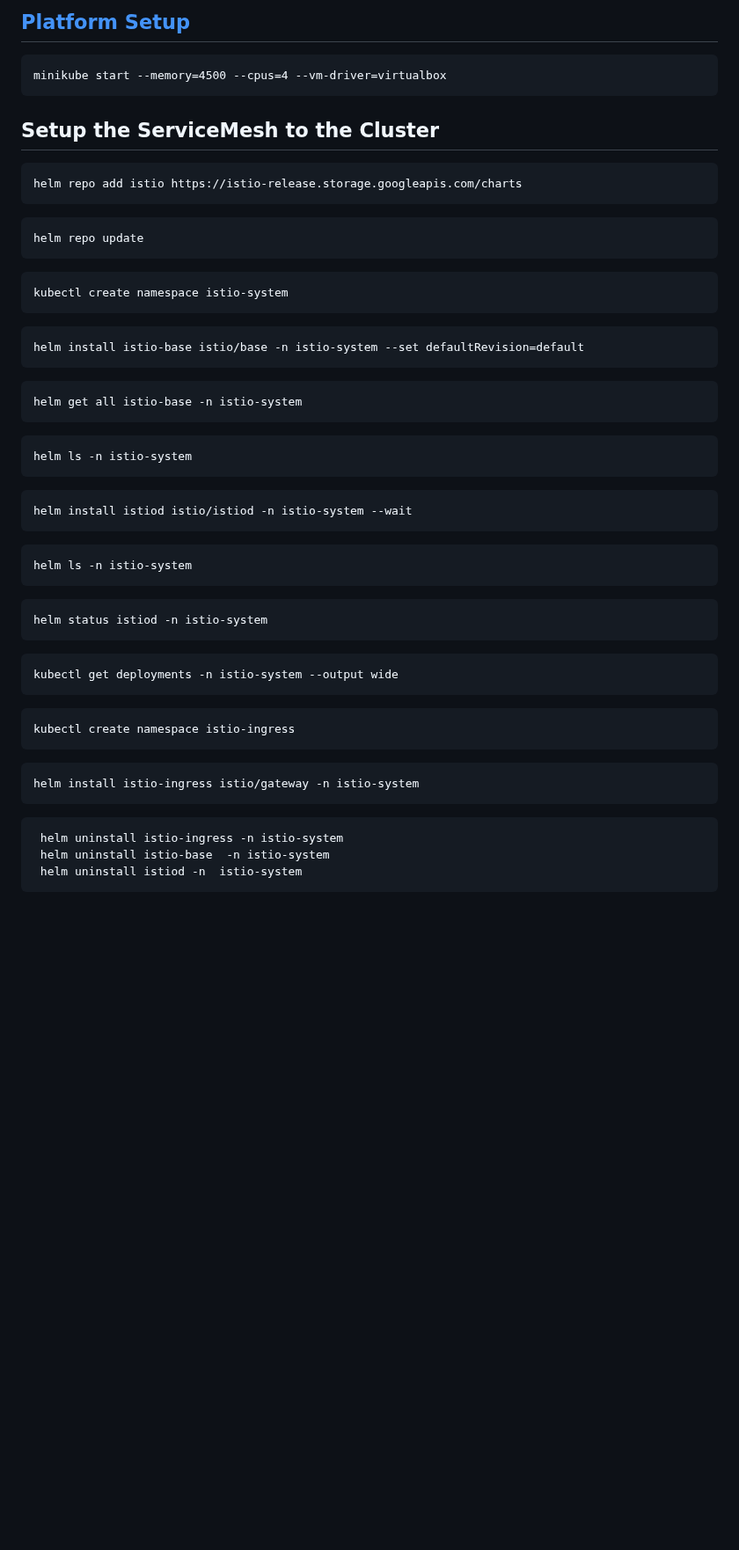
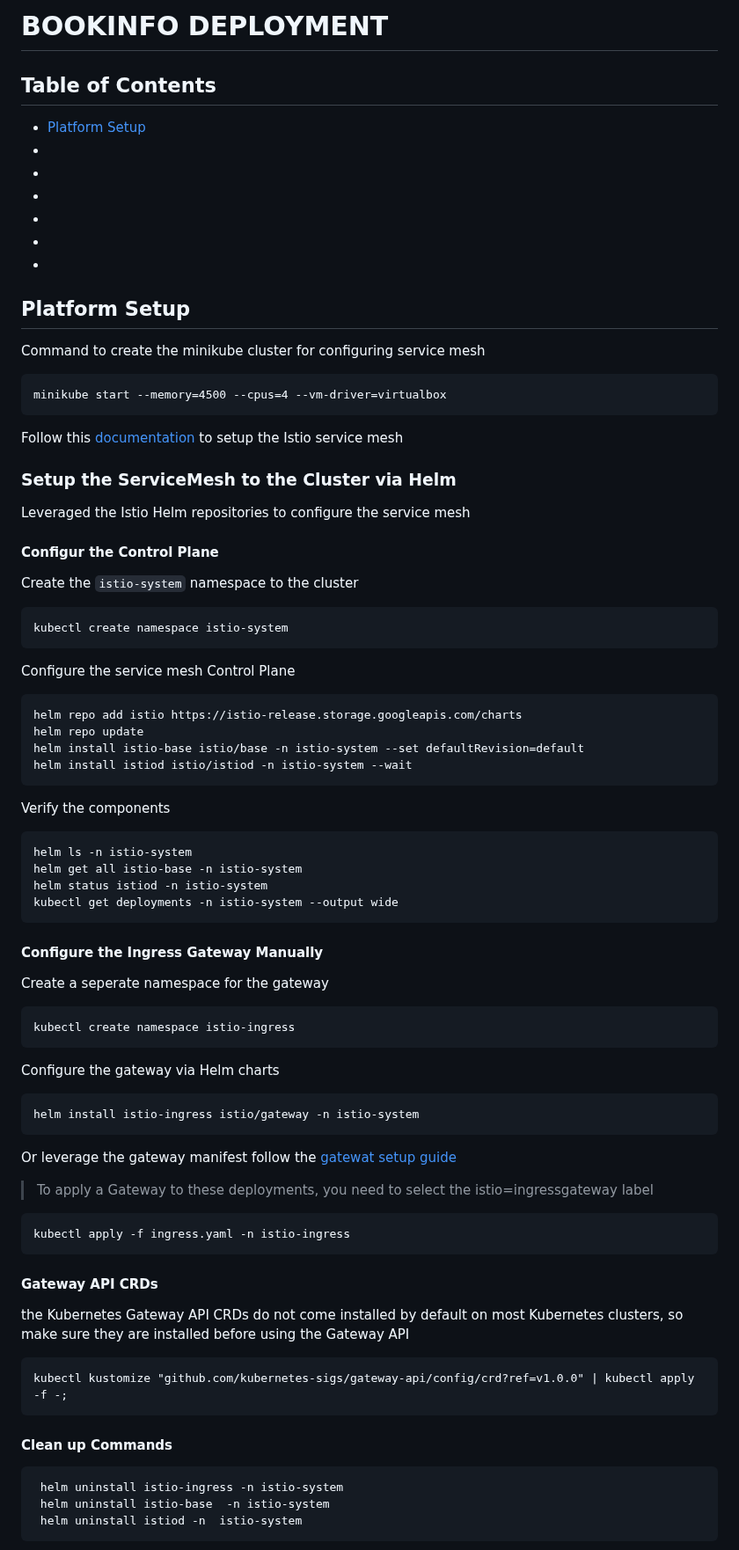
Before and after one commit to kishalayb18/DevOps, a Markdown page: k8s-deployment/bookinfo/STEPS.md, the part around one of its changes. Shown at 88% size. Rendered like a GitHub page; blank space fills up the shorter version.

````diff
--- a/k8s-deployment/bookinfo/STEPS.md
+++ b/k8s-deployment/bookinfo/STEPS.md
@@ -1,46 +1,71 @@
-## [Platform Setup](https://istio.io/latest/docs/setup/platform-setup/minikube/#prerequisites)
+# BOOKINFO DEPLOYMENT
 
+## Table of Contents
+- [Platform Setup](#platform-setup)
+- []()
+- []()
+- []()
+- []()
+- []()
+- []()
+
+
+## Platform Setup
+
+Command to create the minikube cluster for configuring service mesh
 ```
 minikube start --memory=4500 --cpus=4 --vm-driver=virtualbox
 ```
+Follow this [documentation](https://istio.io/latest/docs/setup/platform-setup/minikube/#prerequisites) to setup the Istio service mesh
 
-## Setup the ServiceMesh to the Cluster
-```
-helm repo add istio https://istio-release.storage.googleapis.com/charts
-```
-```
-helm repo update
-```
+### Setup the ServiceMesh to the Cluster via Helm
+Leveraged the Istio Helm repositories to configure the service mesh
+
+#### Configur the Control Plane
+Create the `istio-system` namespace to the cluster
 ```
 kubectl create namespace istio-system
 ```
+Configure the service mesh Control Plane
 ```
+helm repo add istio https://istio-release.storage.googleapis.com/charts
+helm repo update
 helm install istio-base istio/base -n istio-system --set defaultRevision=default
+helm install istiod istio/istiod -n istio-system --wait
 ```
-```
-helm get all istio-base -n istio-system
-```
+
+Verify the components
 ```
 helm ls -n istio-system
-```
-```
-helm install istiod istio/istiod -n istio-system --wait
-```
-```
-helm ls -n istio-system
-```
-```
+helm get all istio-base -n istio-system
 helm status istiod -n istio-system
-```
-```
 kubectl get deployments -n istio-system --output wide
 ```
+
+#### Configure the Ingress Gateway Manually
+Create a seperate namespace for the gateway
 ```
 kubectl create namespace istio-ingress
 ```
+Configure the gateway via Helm charts
 ```
 helm install istio-ingress istio/gateway -n istio-system
 ```
+
+Or leverage the gateway manifest
+follow the [gatewat setup guide](https://istio.io/latest/docs/setup/additional-setup/gateway/)
+> To apply a Gateway to these deployments, you need to select the istio=ingressgateway label
+```
+kubectl apply -f ingress.yaml -n istio-ingress
+```
+
+#### Gateway API CRDs
+the Kubernetes Gateway API CRDs do not come installed by default on most Kubernetes clusters, so make sure they are installed before using the Gateway API
+```
+kubectl kustomize "github.com/kubernetes-sigs/gateway-api/config/crd?ref=v1.0.0" | kubectl apply -f -;
+```
+
+#### Clean up Commands
 ```
  helm uninstall istio-ingress -n istio-system
  helm uninstall istio-base  -n istio-system
````
Also changed, not shown: other parts of k8s-deployment/bookinfo/STEPS.md (+34 -25 lines).
